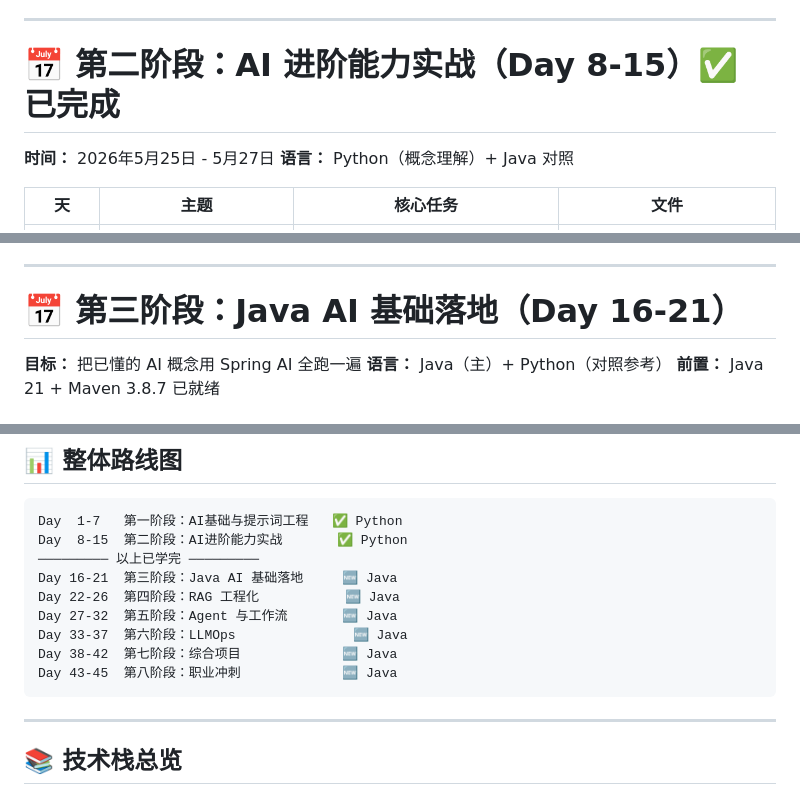
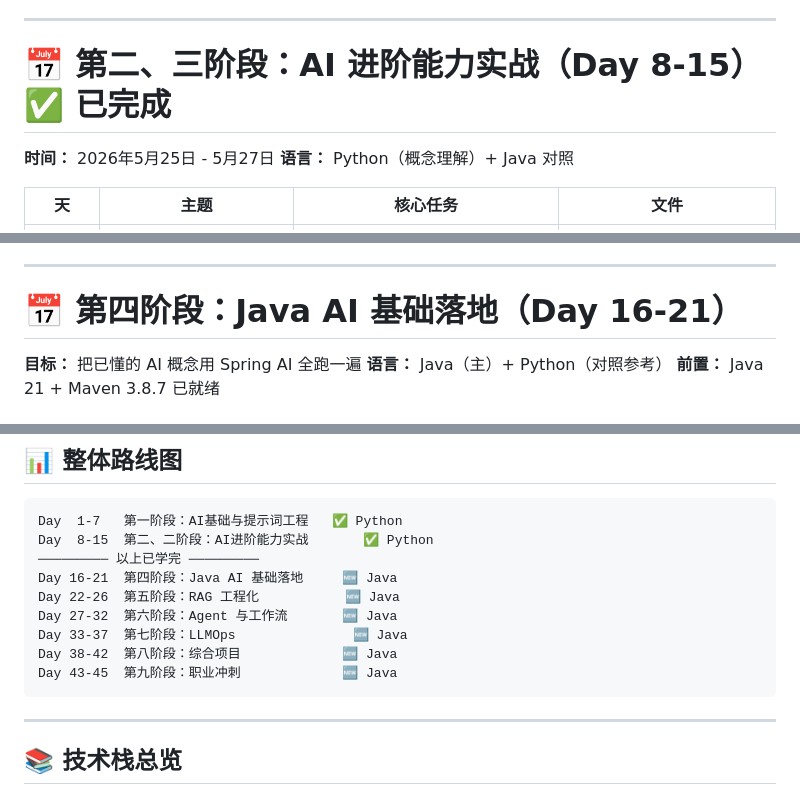
Before and after one commit to zuoshangs/ai-learning, a Markdown page: Java-AI工程化转型_综合学习计划.md, 3 parts joined by grey strips. GitHub-like rendering.

````diff
--- a/Java-AI工程化转型_综合学习计划.md
+++ b/Java-AI工程化转型_综合学习计划.md
@@ -52,7 +52,7 @@
 
 ---
 
-# 📅 第二阶段：AI 进阶能力实战（Day 8-15）✅ 已完成
+# 📅 第二、三阶段：AI 进阶能力实战（Day 8-15）✅ 已完成
 
 **时间：** 2026年5月25日 - 5月27日
 **语言：** Python（概念理解）+ Java 对照
@@ -77,7 +77,7 @@
 
 ---
 
-# 📅 第三阶段：Java AI 基础落地（Day 16-21）
+# 📅 第四阶段：Java AI 基础落地（Day 16-21）
 
 **目标：** 把已懂的 AI 概念用 Spring AI 全跑一遍
 **语言：** Java（主）+ Python（对照参考）
@@ -391,14 +391,14 @@
 
 ```
 Day  1-7   第一阶段：AI基础与提示词工程   ✅ Python
-Day  8-15  第二阶段：AI进阶能力实战       ✅ Python
+Day  8-15  第二、二阶段：AI进阶能力实战       ✅ Python
 ───────── 以上已学完 ─────────
-Day 16-21  第三阶段：Java AI 基础落地     🆕 Java
-Day 22-26  第四阶段：RAG 工程化           🆕 Java
-Day 27-32  第五阶段：Agent 与工作流       🆕 Java
-Day 33-37  第六阶段：LLMOps               🆕 Java
-Day 38-42  第七阶段：综合项目             🆕 Java
-Day 43-45  第八阶段：职业冲刺             🆕 Java
+Day 16-21  第四阶段：Java AI 基础落地     🆕 Java
+Day 22-26  第五阶段：RAG 工程化           🆕 Java
+Day 27-32  第六阶段：Agent 与工作流       🆕 Java
+Day 33-37  第七阶段：LLMOps               🆕 Java
+Day 38-42  第八阶段：综合项目             🆕 Java
+Day 43-45  第九阶段：职业冲刺             🆕 Java
 ```
 
 ---
````
Also changed, not shown: other parts of Java-AI工程化转型_综合学习计划.md (+5 -5 lines).
